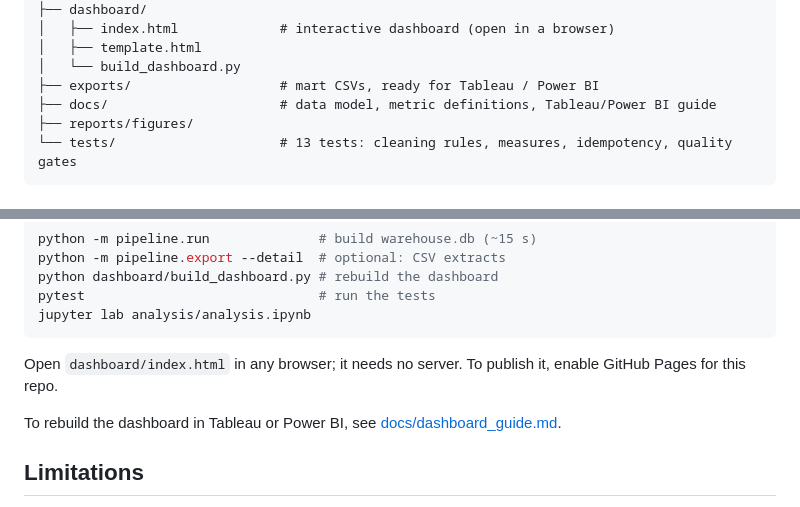
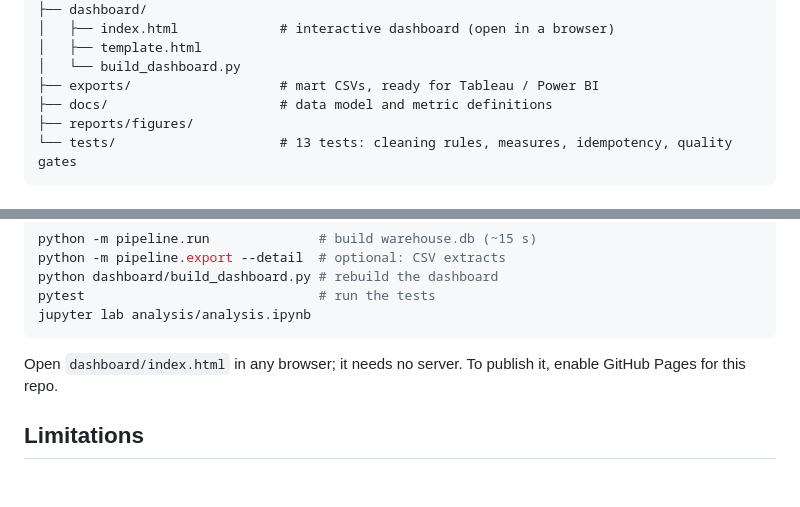
Before and after one commit to kennethpangestu/ecommerce-bi-pipeline, a Markdown page: README.md, 2 parts joined by grey strips. Rendered like a GitHub page; blank space fills up the shorter version.

Commit message:
Remove dashboard guide

````diff
--- a/README.md
+++ b/README.md
@@ -101,7 +101,7 @@ ecommerce-bi-pipeline/
 │   ├── template.html
 │   └── build_dashboard.py
 ├── exports/                   # mart CSVs, ready for Tableau / Power BI
-├── docs/                      # data model, metric definitions, Tableau/Power BI guide
+├── docs/                      # data model and metric definitions
 ├── reports/figures/
 └── tests/                     # 13 tests: cleaning rules, measures, idempotency, quality gates
 ```
@@ -126,8 +126,6 @@ jupyter lab analysis/analysis.ipynb
 
 Open `dashboard/index.html` in any browser; it needs no server. To publish it, enable GitHub Pages for this repo.
 
-To rebuild the dashboard in Tableau or Power BI, see [docs/dashboard_guide.md](docs/dashboard_guide.md).
-
 ## Limitations
 
 - **Observational data.** The regression controls for measured factors but can't rule out unmeasured ones; an A/B test of promise dates would confirm the causal effect.
````
Also changed, not shown: docs/dashboard_guide.md (deleted, +0 -58 lines).
